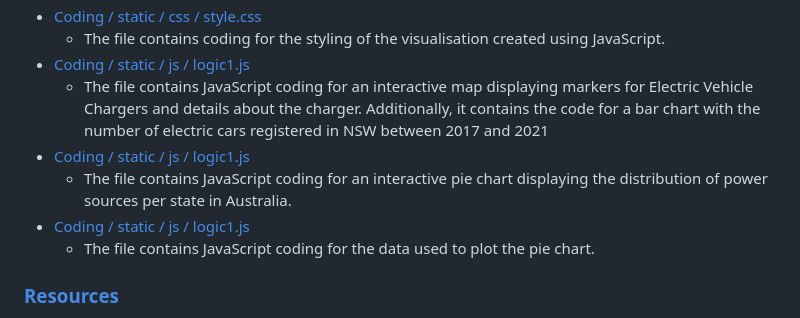
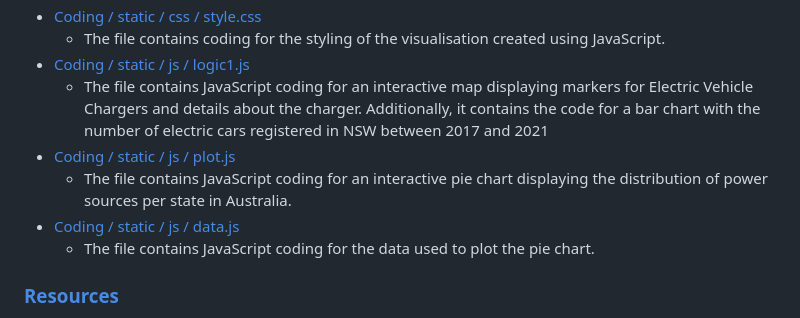
Before and after one commit to JulianRavelo/project-3, a Markdown page: README.md, the part around the change. GitHub-like rendering.

```diff
--- a/README.md
+++ b/README.md
@@ -39,9 +39,9 @@ All links in this section take you directly to the file in the repository.
     - The file contains coding for the styling of the visualisation created using JavaScript.
 - [Coding / static / js / logic1.js](Coding/static/js/logic1.js)
     - The file contains JavaScript coding for an interactive map displaying markers for Electric Vehicle Chargers and details about the charger. Additionally, it contains the code for a bar chart with the number of electric cars registered in NSW between 2017 and 2021
-- [Coding / static / js / logic1.js](Coding/static/js/plot.js)
+- [Coding / static / js / plot.js](Coding/static/js/plot.js)
     - The file contains JavaScript coding for an interactive pie chart displaying the distribution of power sources per state in Australia.
-- [Coding / static / js / logic1.js](Coding/static/js/data.js)
+- [Coding / static / js / data.js](Coding/static/js/data.js)
     - The file contains JavaScript coding for the data used to plot the pie chart.
 ### [Resources](Resources)
 - [Data_Engineering.db](Resources/Data_Engineering.db)
```
